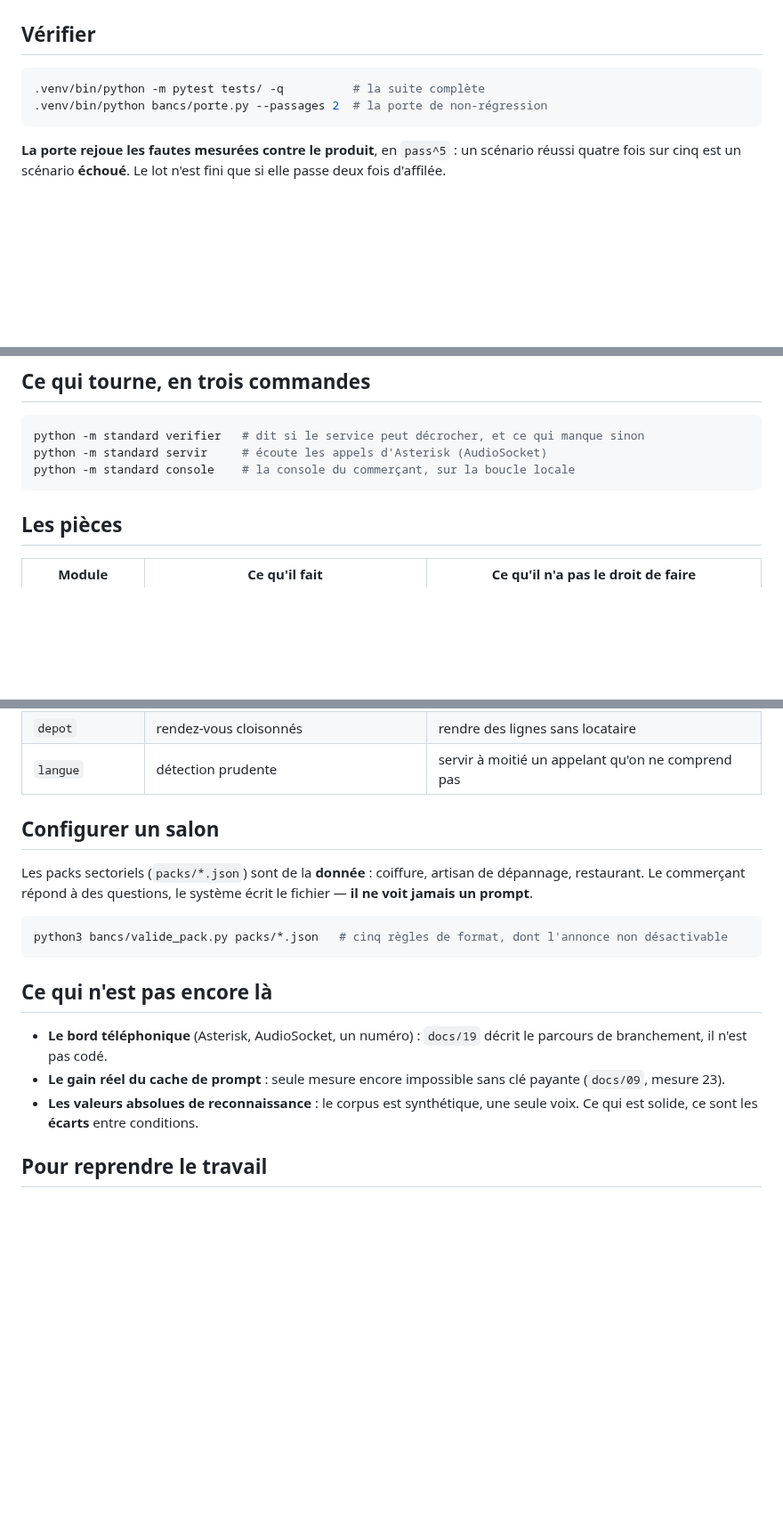
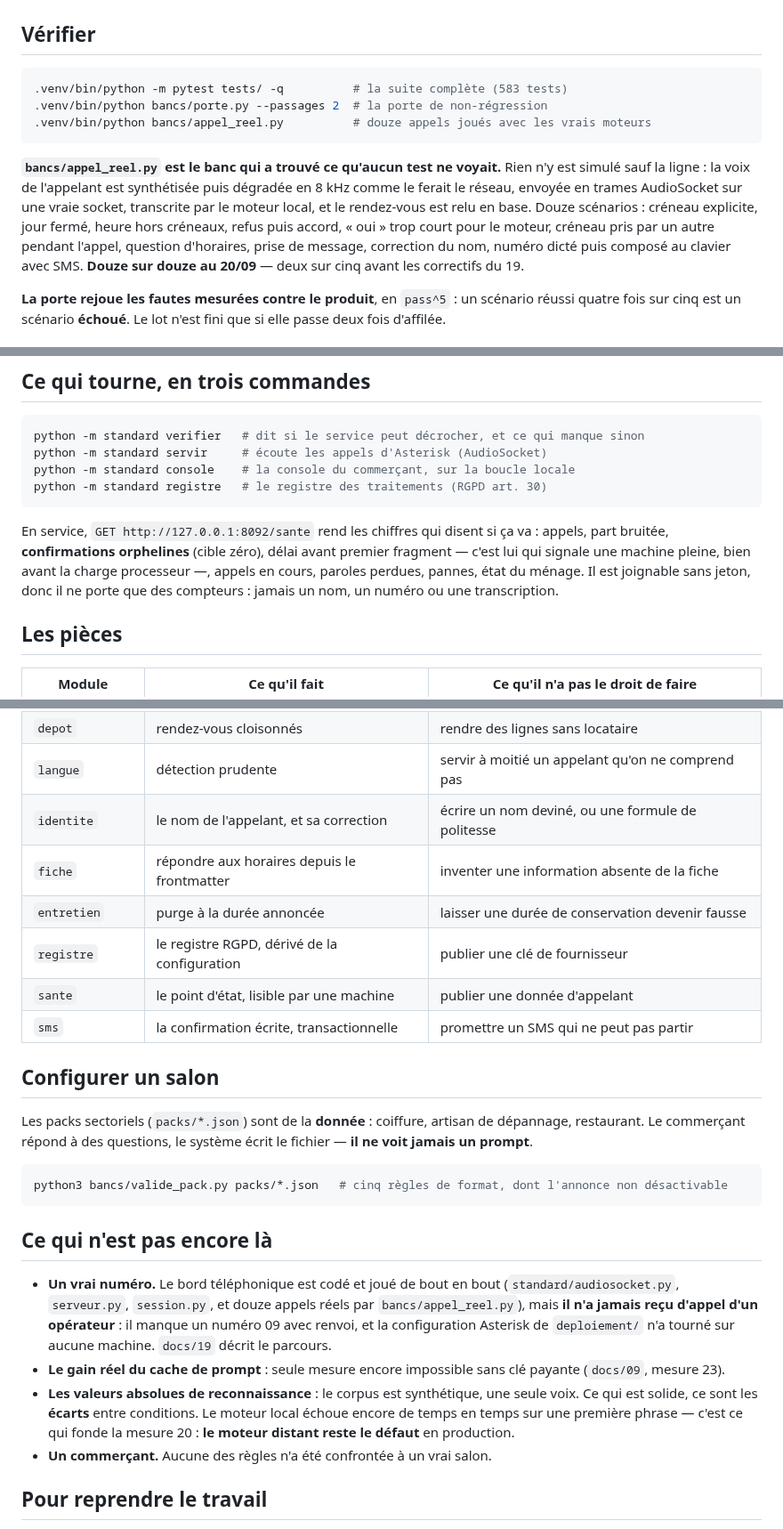
Before and after one commit to marpeap/voice_pipeline, a Markdown page: README.md, 3 parts joined by grey strips. Shown at 89% size. Drawn GitHub-style; blank space fills up the shorter version.

Commit message:
README et CLAUDE.md remis d'accord avec ce qui tourne
Le README affirmait encore que « le bord téléphonique n'est pas codé » alors
qu'il est joué douze fois par appel réel sur une vraie socket ; il annonçait
348 tests là où il y en a 583, et ne mentionnait ni le point d'état, ni le
registre, ni les sept modules ajoutés depuis.

Ce qui manque est réécrit sans adoucissement : le bord téléphonique existe mais
**n'a jamais reçu l'appel d'un opérateur**, la configuration Asterisk n'a tourné
sur aucune machine, aucune règle n'a été confrontée à un vrai salon, et le
moteur local échoue encore de temps en temps sur une première phrase — ce qui
fonde la mesure 20, le distant reste le défaut.

````diff
--- a/README.md
+++ b/README.md
@@ -27,9 +27,20 @@ scénarios montrent ce qui compte vraiment :
 ## Vérifier
 
 ```bash
-.venv/bin/python -m pytest tests/ -q          # la suite complète
+.venv/bin/python -m pytest tests/ -q          # la suite complète (583 tests)
 .venv/bin/python bancs/porte.py --passages 2  # la porte de non-régression
+.venv/bin/python bancs/appel_reel.py          # douze appels joués avec les vrais moteurs
 ```
+
+**`bancs/appel_reel.py` est le banc qui a trouvé ce qu'aucun test ne voyait.**
+Rien n'y est simulé sauf la ligne : la voix de l'appelant est synthétisée puis
+dégradée en 8 kHz comme le ferait le réseau, envoyée en trames AudioSocket sur
+une vraie socket, transcrite par le moteur local, et le rendez-vous est relu en
+base. Douze scénarios : créneau explicite, jour fermé, heure hors créneaux,
+refus puis accord, « oui » trop court pour le moteur, créneau pris par un autre
+pendant l'appel, question d'horaires, prise de message, correction du nom,
+numéro dicté puis composé au clavier avec SMS. **Douze sur douze au 20/09** —
+deux sur cinq avant les correctifs du 19.
 
 **La porte rejoue les fautes mesurées contre le produit**, en `pass^5` : un
 scénario réussi quatre fois sur cinq est un scénario **échoué**. Le lot n'est fini
@@ -55,7 +66,15 @@ que si elle passe deux fois d'affilée.
 python -m standard verifier   # dit si le service peut décrocher, et ce qui manque sinon
 python -m standard servir     # écoute les appels d'Asterisk (AudioSocket)
 python -m standard console    # la console du commerçant, sur la boucle locale
+python -m standard registre   # le registre des traitements (RGPD art. 30)
 ```
+
+En service, `GET http://127.0.0.1:8092/sante` rend les chiffres qui disent si ça
+va : appels, part bruitée, **confirmations orphelines** (cible zéro), délai avant
+premier fragment — c'est lui qui signale une machine pleine, bien avant la charge
+processeur —, appels en cours, paroles perdues, pannes, état du ménage. Il est
+joignable sans jeton, donc il ne porte que des compteurs : jamais un nom, un
+numéro ou une transcription.
 
 ## Les pièces
 
@@ -82,6 +101,12 @@ python -m standard console    # la console du commerçant, sur la boucle locale
 | `audit` | qui a changé quoi | permettre de corriger un événement |
 | `depot` | rendez-vous cloisonnés | rendre des lignes sans locataire |
 | `langue` | détection prudente | servir à moitié un appelant qu'on ne comprend pas |
+| `identite` | le nom de l'appelant, et sa correction | écrire un nom deviné, ou une formule de politesse |
+| `fiche` | répondre aux horaires depuis le frontmatter | inventer une information absente de la fiche |
+| `entretien` | purge à la durée annoncée | laisser une durée de conservation devenir fausse |
+| `registre` | le registre RGPD, dérivé de la configuration | publier une clé de fournisseur |
+| `sante` | le point d'état, lisible par une machine | publier une donnée d'appelant |
+| `sms` | la confirmation écrite, transactionnelle | promettre un SMS qui ne peut pas partir |
 
 ## Configurer un salon
 
@@ -95,12 +120,18 @@ python3 bancs/valide_pack.py packs/*.json   # cinq règles de format, dont l'ann
 
 ## Ce qui n'est pas encore là
 
-- **Le bord téléphonique** (Asterisk, AudioSocket, un numéro) : `docs/19` décrit le
-  parcours de branchement, il n'est pas codé.
+- **Un vrai numéro.** Le bord téléphonique est codé et joué de bout en bout
+  (`standard/audiosocket.py`, `serveur.py`, `session.py`, et douze appels réels
+  par `bancs/appel_reel.py`), mais **il n'a jamais reçu d'appel d'un opérateur** :
+  il manque un numéro 09 avec renvoi, et la configuration Asterisk de
+  `deploiement/` n'a tourné sur aucune machine. `docs/19` décrit le parcours.
 - **Le gain réel du cache de prompt** : seule mesure encore impossible sans clé
   payante (`docs/09`, mesure 23).
 - **Les valeurs absolues de reconnaissance** : le corpus est synthétique, une seule
-  voix. Ce qui est solide, ce sont les **écarts** entre conditions.
+  voix. Ce qui est solide, ce sont les **écarts** entre conditions. Le moteur
+  local échoue encore de temps en temps sur une première phrase — c'est ce qui
+  fonde la mesure 20 : **le moteur distant reste le défaut** en production.
+- **Un commerçant.** Aucune des règles n'a été confrontée à un vrai salon.
 
 ## Pour reprendre le travail
 
````
Also changed, not shown: CLAUDE.md (+6 -2 lines).
